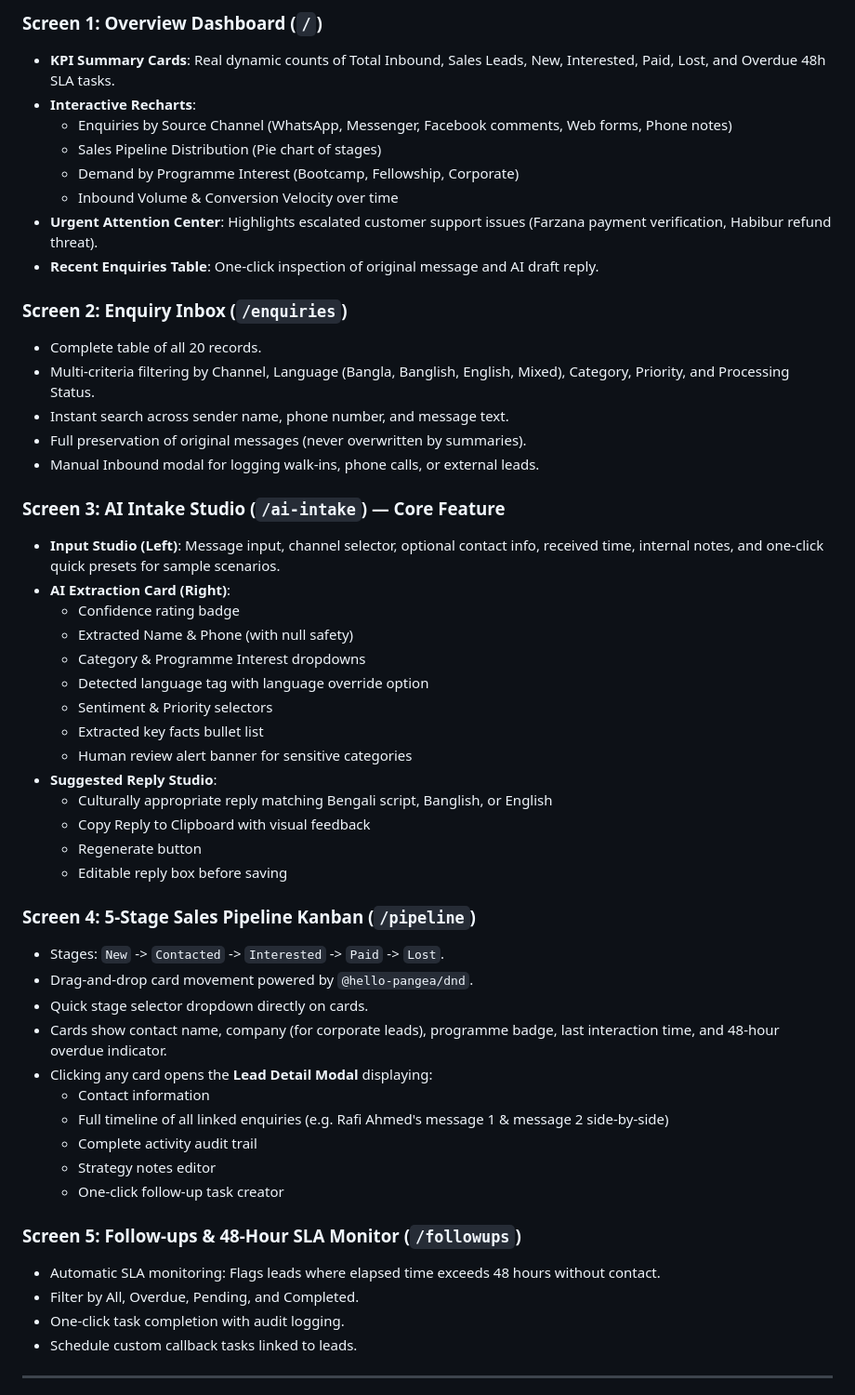
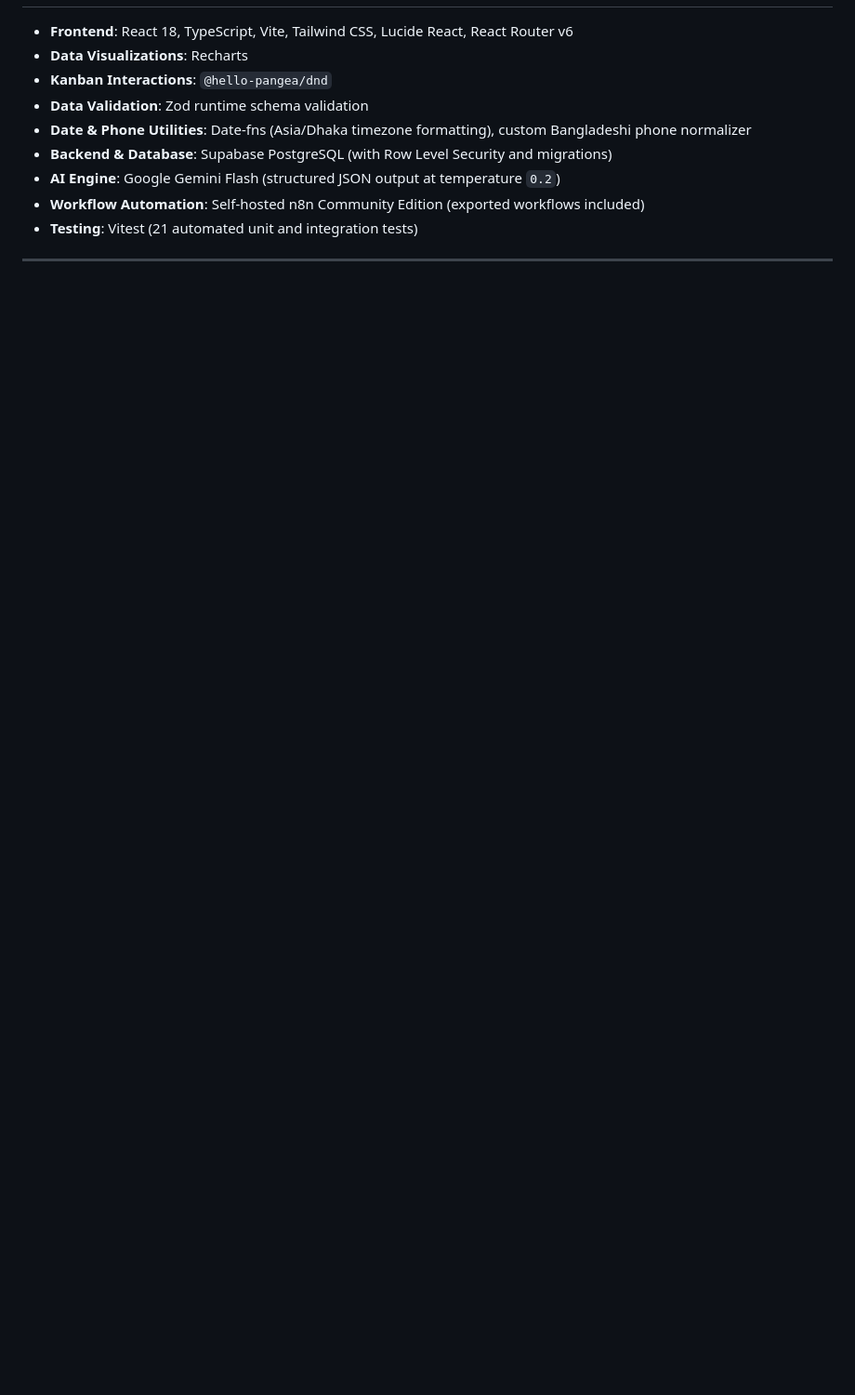
Before and after one commit to fatin-israq/BIAI-LeadFlow, a Markdown page: README.md, the part around one of its changes. Shown at 93% size. Drawn GitHub-style; blank space fills up the shorter version.

```diff
--- a/README.md
+++ b/README.md
@@ -93,54 +143,13 @@ The supplied dataset (`sample-enquiries.csv`) contains 20 real-world edge cases.
 
-### Screen 1: Overview Dashboard (`/`)
-- **KPI Summary Cards**: Real dynamic counts of Total Inbound, Sales Leads, New, Interested, Paid, Lost, and Overdue 48h SLA tasks.
-- **Interactive Recharts**:
-  - Enquiries by Source Channel (WhatsApp, Messenger, Facebook comments, Web forms, Phone notes)
-  - Sales Pipeline Distribution (Pie chart of stages)
-  - Demand by Programme Interest (Bootcamp, Fellowship, Corporate)
-  - Inbound Volume & Conversion Velocity over time
-- **Urgent Attention Center**: Highlights escalated customer support issues (Farzana payment verification, Habibur refund threat).
-- **Recent Enquiries Table**: One-click inspection of original message and AI draft reply.
-
-### Screen 2: Enquiry Inbox (`/enquiries`)
-- Complete table of all 20 records.
-- Multi-criteria filtering by Channel, Language (Bangla, Banglish, English, Mixed), Category, Priority, and Processing Status.
-- Instant search across sender name, phone number, and message text.
-- Full preservation of original messages (never overwritten by summaries).
-- Manual Inbound modal for logging walk-ins, phone calls, or external leads.
-
-### Screen 3: AI Intake Studio (`/ai-intake`) — Core Feature
-- **Input Studio (Left)**: Message input, channel selector, optional contact info, received time, internal notes, and one-click quick presets for sample scenarios.
-- **AI Extraction Card (Right)**:
-  - Confidence rating badge
-  - Extracted Name & Phone (with null safety)
-  - Category & Programme Interest dropdowns
-  - Detected language tag with language override option
-  - Sentiment & Priority selectors
-  - Extracted key facts bullet list
-  - Human review alert banner for sensitive categories
-- **Suggested Reply Studio**:
-  - Culturally appropriate reply matching Bengali script, Banglish, or English
-  - Copy Reply to Clipboard with visual feedback
-  - Regenerate button
-  - Editable reply box before saving
-
-### Screen 4: 5-Stage Sales Pipeline Kanban (`/pipeline`)
-- Stages: `New` -> `Contacted` -> `Interested` -> `Paid` -> `Lost`.
-- Drag-and-drop card movement powered by `@hello-pangea/dnd`.
-- Quick stage selector dropdown directly on cards.
-- Cards show contact name, company (for corporate leads), programme badge, last interaction time, and 48-hour overdue indicator.
-- Clicking any card opens the **Lead Detail Modal** displaying:
-  - Contact information
-  - Full timeline of all linked enquiries (e.g. Rafi Ahmed's message 1 & message 2 side-by-side)
-  - Complete activity audit trail
-  - Strategy notes editor
-  - One-click follow-up task creator
-
-### Screen 5: Follow-ups & 48-Hour SLA Monitor (`/followups`)
-- Automatic SLA monitoring: Flags leads where elapsed time exceeds 48 hours without contact.
-- Filter by All, Overdue, Pending, and Completed.
-- One-click task completion with audit logging.
-- Schedule custom callback tasks linked to leads.
+- **Frontend**: React 18, TypeScript, Vite, Tailwind CSS, Lucide React, React Router v6
+- **Data Visualizations**: Recharts
+- **Kanban Interactions**: `@hello-pangea/dnd`
+- **Data Validation**: Zod runtime schema validation
+- **Date & Phone Utilities**: Date-fns (Asia/Dhaka timezone formatting), custom Bangladeshi phone normalizer
+- **Backend & Database**: Supabase PostgreSQL (with Row Level Security and migrations)
+- **AI Engine**: Google Gemini Flash (structured JSON output at temperature `0.2`)
+- **Workflow Automation**: Self-hosted n8n Community Edition (exported workflows included)
+- **Testing**: Vitest (21 automated unit and integration tests)
 
 ---
 
```
Also changed, not shown: other parts of README.md (+169 -149 lines), docs/screenshots/README.md (added, +7 -0 lines), docs/screenshots/dashboard.png (added), docs/screenshots/followups.png (added), docs/screenshots/pipeline.png (added), 1 other file.
